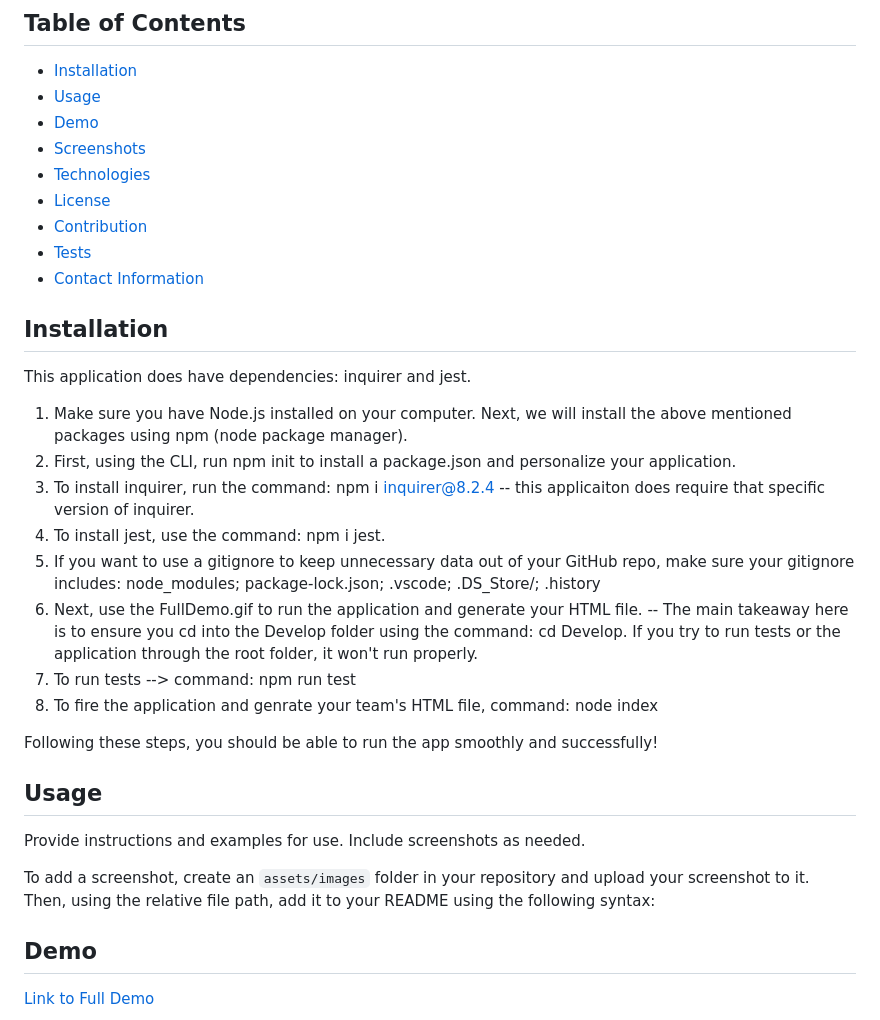
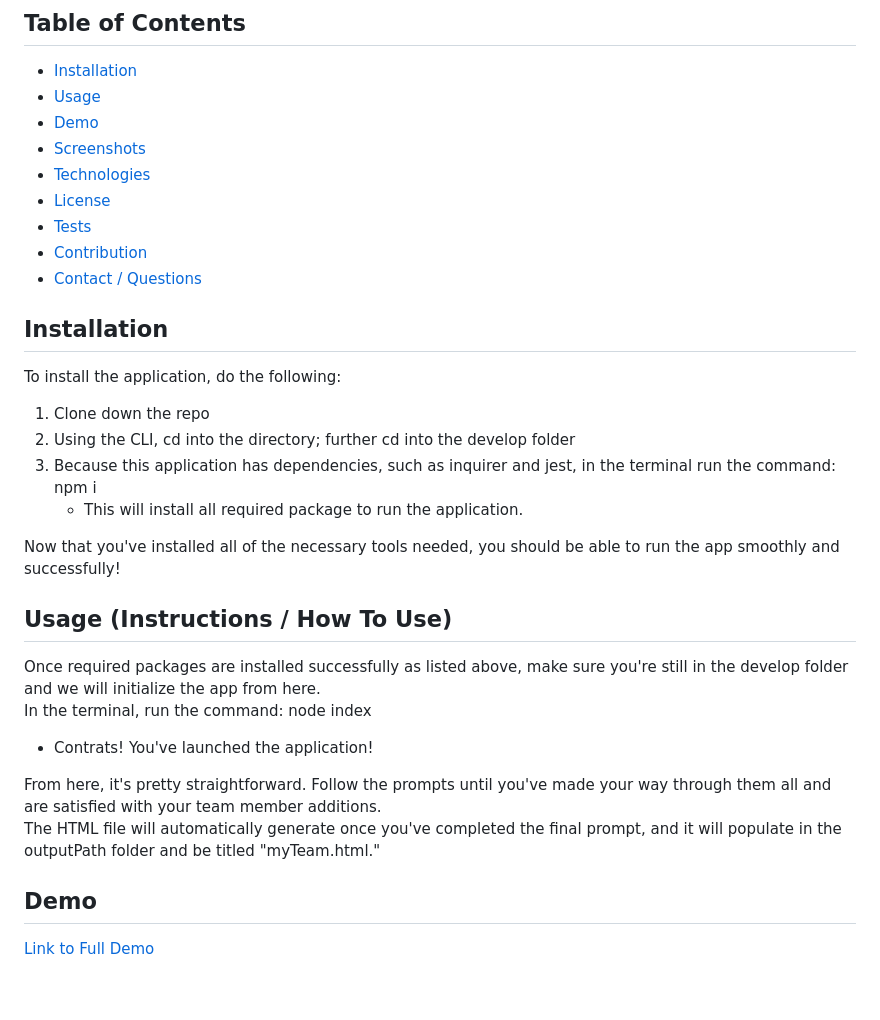
Before and after one commit to blairrrrwho/your-team-profile-generator, a Markdown page: README.md, the part around the change printed below. Drawn GitHub-style; blank space fills up the shorter version.

Commit message:
changes to readme: installation and usage

```diff
--- a/README.md
+++ b/README.md
@@ -13,29 +13,29 @@ This application does those things by using node.js, along with inquirer and jes
 - [Screenshots](#screenshots)
 - [Technologies](#technologies)
 - [License](#license)
+- [Tests](#tests)
 - [Contribution](#how-to-contribute)
-- [Tests](#tests)
-- [Contact Information](#contact-information)
+- [Contact / Questions](#contact--questions)
 
 ## Installation
 
-This application does have dependencies: inquirer and jest.
-1. Make sure you have Node.js installed on your computer. Next, we will install the above mentioned packages using npm (node package manager).
-2. First, using the CLI, run npm init to install a package.json and personalize your application.
-3. To install inquirer, run the command: npm i inquirer@8.2.4 -- this applicaiton does require that specific version of inquirer.
-4. To install jest, use the command: npm i jest.
-5. If you want to use a gitignore to keep unnecessary data out of your GitHub repo, make sure your gitignore includes: node_modules; package-lock.json; .vscode; .DS_Store/; .history
-6. Next, use the FullDemo.gif to run the application and generate your HTML file. -- The main takeaway here is to ensure you cd into the Develop folder using the command: cd Develop. If you try to run tests or the application through the root folder, it won't run properly.
-7. To run tests --> command: npm run test
-8. To fire the application and genrate your team's HTML file, command: node index
+To install the application, do the following:
+1. Clone down the repo
+2. Using the CLI, cd into the directory; further cd into the develop folder
+3. Because this application has dependencies, such as inquirer and jest, in the terminal run the command: npm i
+    - This will install all required package to run the application.
 
-Following these steps, you should be able to run the app smoothly and successfully!
+Now that you've installed all of the necessary tools needed, you should be able to run the app smoothly and successfully!
 
-## Usage
 
-Provide instructions and examples for use. Include screenshots as needed.
+## Usage (Instructions / How To Use)
 
-To add a screenshot, create an `assets/images` folder in your repository and upload your screenshot to it. Then, using the relative file path, add it to your README using the following syntax:
+Once required packages are installed successfully as listed above, make sure you're still in the develop folder and we will initialize the app from here.
+In the terminal, run the command: node index
+  - Contrats! You've launched the application!
+
+From here, it's pretty straightforward. Follow the prompts until you've made your way through them all and are satisfied with your team member additions.
+The HTML file will automatically generate once you've completed the final prompt, and it will populate in the outputPath folder and be titled "myTeam.html."
 
 ## Demo
 <a href="https://vimeo.com/806066026">Link to Full Demo</a>
```
Also changed, not shown: other parts of README.md (+10 -4 lines).
